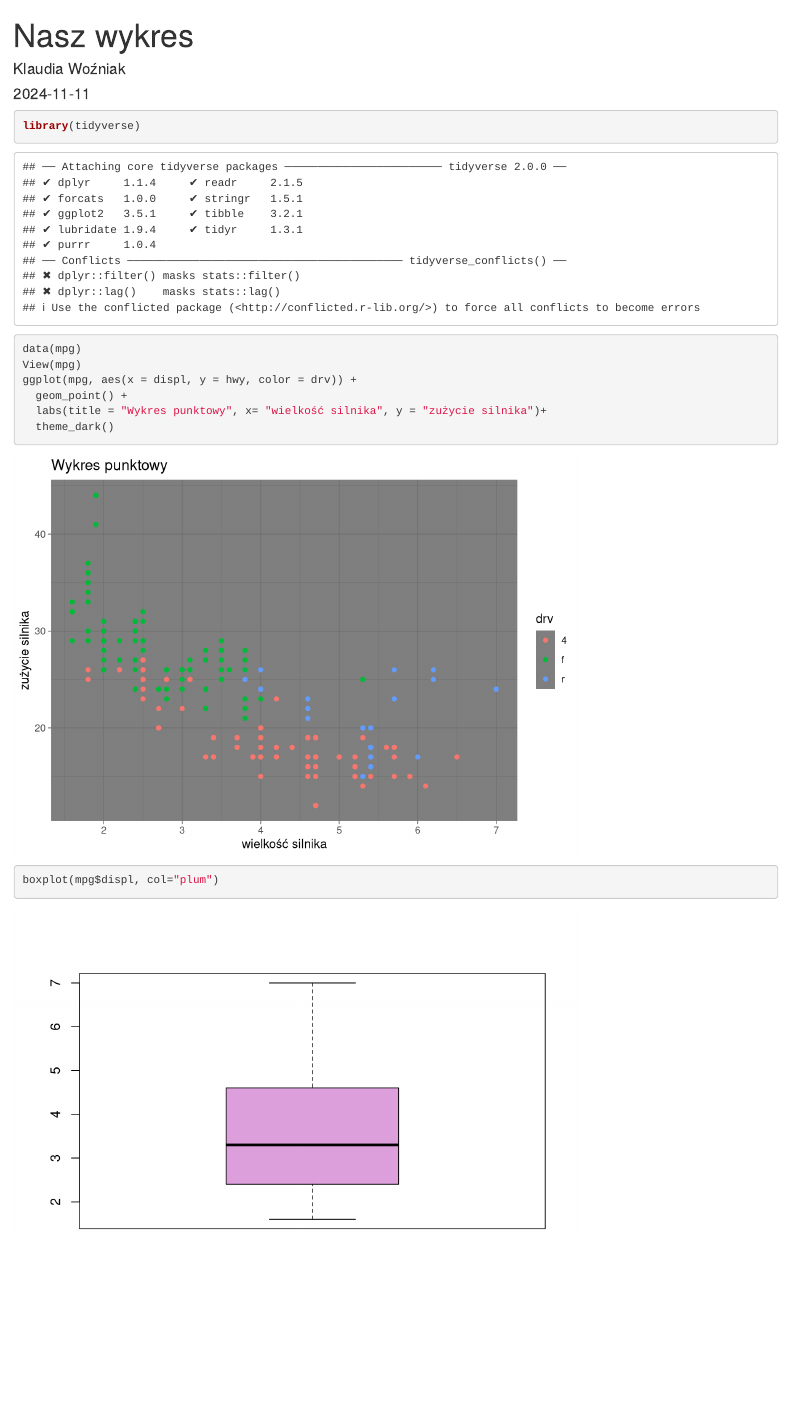
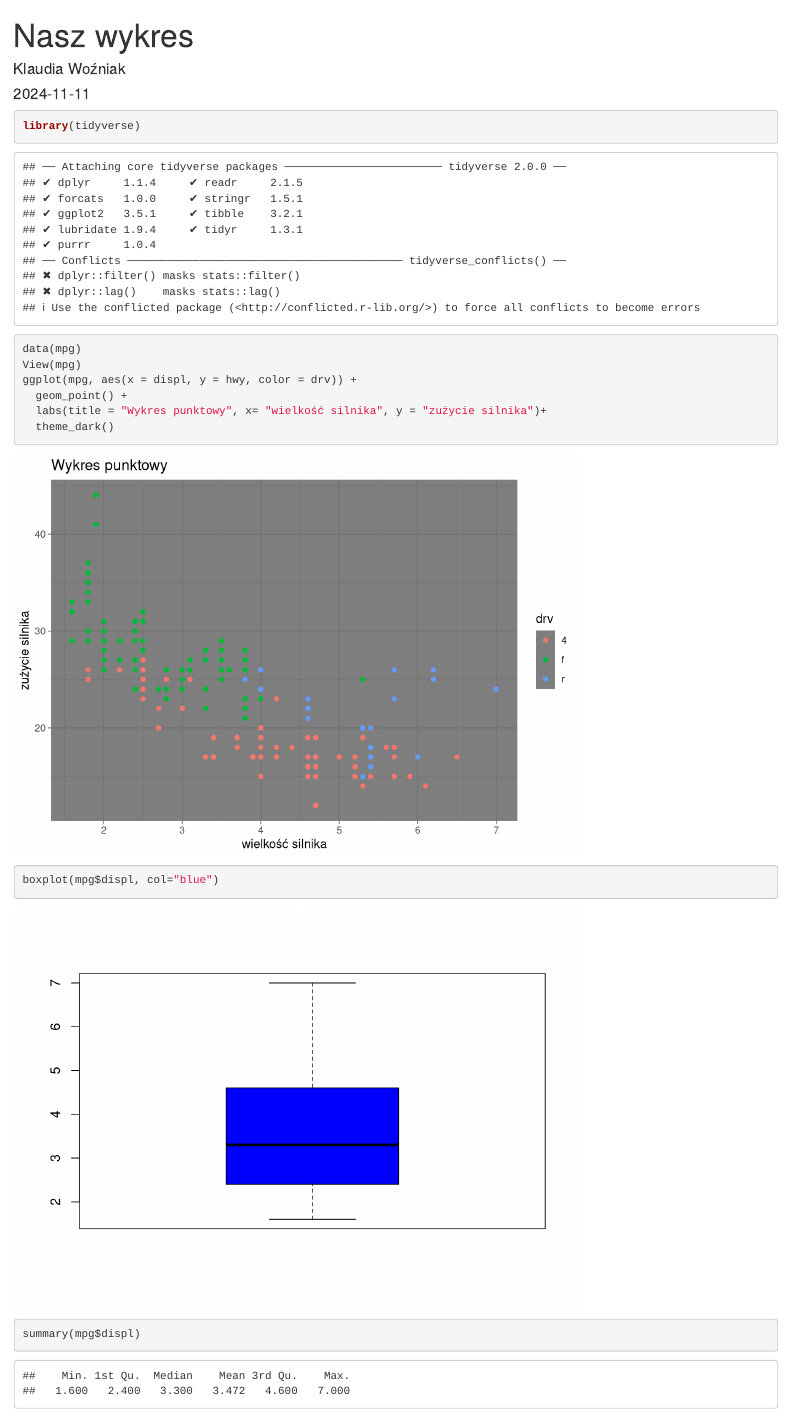
Before and after one commit to iZabela0001/nasz_wykresik, an R Markdown document (Nasz wykres.Rmd): the page in a window 1100 px wide, from its top. Rendered offline with R 4.5, knitr and Pandoc, with nearby package versions.

Commit message:
zmiana koloru na niebieski

````diff
--- a/Nasz wykres.Rmd
+++ b/Nasz wykres.Rmd
@@ -12,5 +12,6 @@ ggplot(mpg, aes(x = displ, y = hwy, color = drv)) +
   geom_point() +
   labs(title = "Wykres punktowy", x= "wielkość silnika", y = "zużycie silnika")+
   theme_dark()
-boxplot(mpg$displ, col="plum")
+boxplot(mpg$displ, col="blue")
+summary(mpg$displ)
 ```
````
